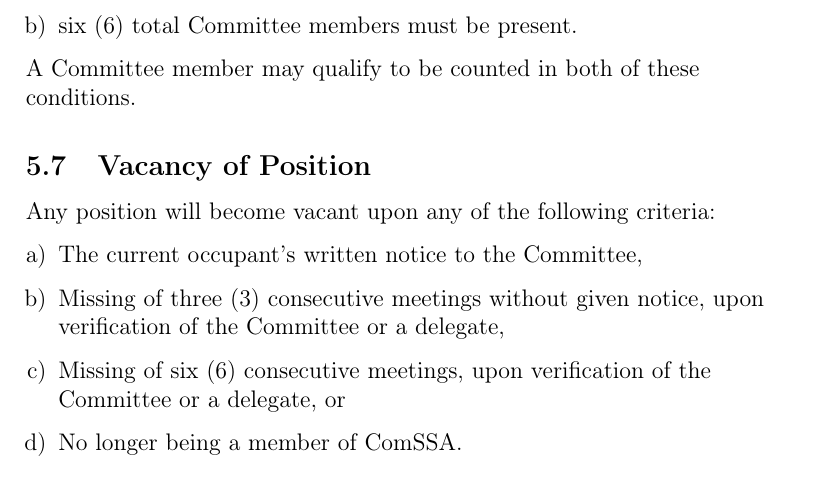
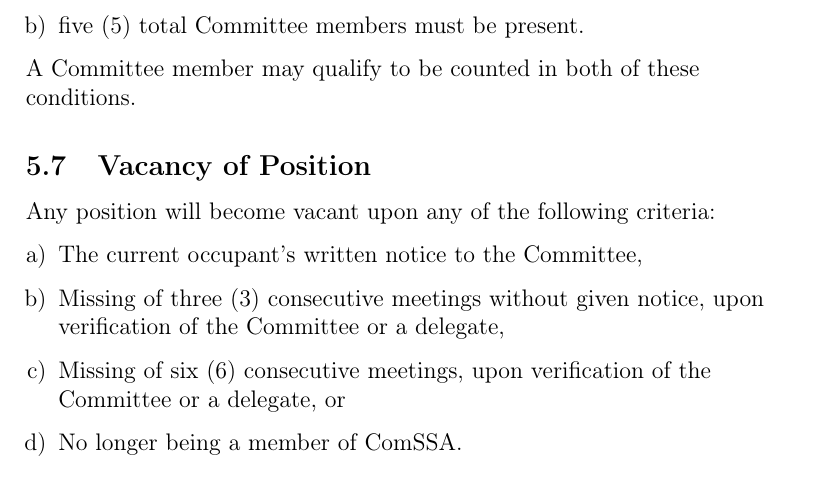
Before and after one commit to ComSSA/misc, a LaTeX document (constitution.tex): part of page 6 of 20, cut so that both start at the same text. Compiled offline with pdfLaTeX.

Commit message:
changed Quorum

```diff
--- a/constitution.tex
+++ b/constitution.tex
@@ -187,7 +187,7 @@ Quorum is satisfied when the following conditions are met:
 
 \begin{enumerate}[a)]
     \item three (3) or more Executive Members must be present, and
-    \item six (6) total Committee members must be present.
+    \item five (5) total Committee members must be present.
 \end{enumerate}
 
 A Committee member may qualify to be counted in both of these conditions.
```
